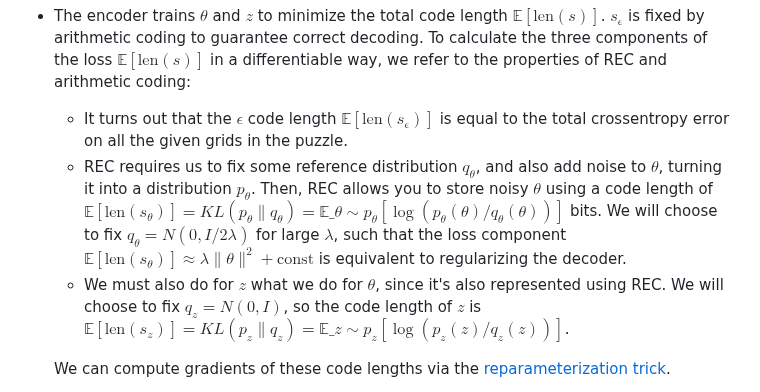
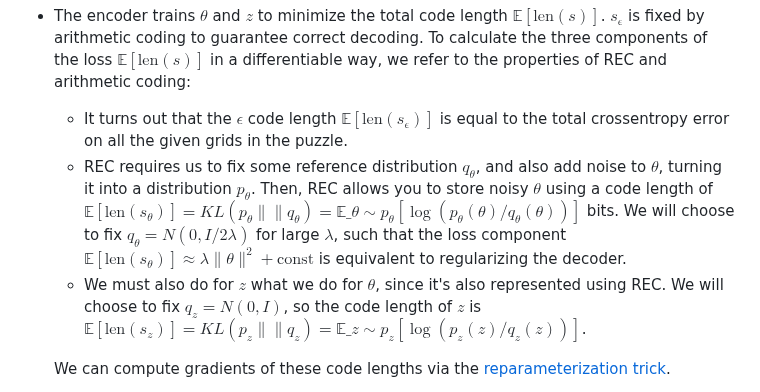
Before and after one commit to iliao2345/iliao2345.github.io, a Markdown page: blog_posts/arc_agi_without_pretraining/arc_agi_without_pretraining.md, the part around the change. Rendered like a GitHub page.

Commit message:
Changed math rendering

```diff
--- a/blog_posts/arc_agi_without_pretraining/arc_agi_without_pretraining.md
+++ b/blog_posts/arc_agi_without_pretraining/arc_agi_without_pretraining.md
@@ -222,8 +222,8 @@ This restricted compression scheme uses [Relative Entropy Coding](https://arxiv.
 - The decoder runs $\theta = \text{REC-decode}(s_\theta)$, $z = \text{REC-decode}(s_z)$, $\text{logits} = \text{Neural-Net}(\theta, z)$, and $x=\text{Arithmetic-decode}(s_\epsilon, \text{logits})$.
 - The encoder trains $\theta$ and $z$ to minimize the total code length $\mathbb{E}[\text{len}(s)]$. $s_\epsilon$ is fixed by arithmetic coding to guarantee correct decoding. To calculate the three components of the loss $\mathbb{E}[\text{len}(s)]$ in a differentiable way, we refer to the properties of REC and arithmetic coding:
 	- It turns out that the $\epsilon$ code length $\mathbb{E}[\text{len}(s_\epsilon)]$ is equal to the total crossentropy error on all the given grids in the puzzle.
-	- REC requires us to fix some reference distribution $q_\theta$, and also add noise to $\theta$, turning it into a distribution $p_\theta$. Then, REC allows you to store noisy $\theta$ using a code length of $\mathbb{E}[\text{len}(s_\theta)] = KL(p_\theta\parallel q_\theta) = \mathbb{E}\_{\theta \sim p_\theta} [\log (p_\theta(\theta) / q_\theta(\theta))]$ bits. We will choose to fix $q_\theta = N(0, I/2\lambda)$ for large $\lambda$, such that the loss component $\mathbb{E}[\text{len}(s_\theta)] \approx \lambda \parallel \theta\parallel^2 + \text{const}$ is equivalent to regularizing the decoder.
-	- We must also do for $z$ what we do for $\theta$, since it's also represented using REC. We will choose to fix $q_z = N(0,I)$, so the code length of $z$ is $\mathbb{E}[\text{len}(s_z)] = KL(p_z\parallel q_z) = \mathbb{E}\_{z \sim p_z} [\log (p_z(z) / q_z(z))]$.
+	- REC requires us to fix some reference distribution $q_\theta$, and also add noise to $\theta$, turning it into a distribution $p_\theta$. Then, REC allows you to store noisy $\theta$ using a code length of $\mathbb{E}[\text{len}(s_\theta)] = KL(p_\theta\|\| q_\theta) = \mathbb{E}\_{\theta \sim p_\theta} [\log (p_\theta(\theta) / q_\theta(\theta))]$ bits. We will choose to fix $q_\theta = N(0, I/2\lambda)$ for large $\lambda$, such that the loss component $\mathbb{E}[\text{len}(s_\theta)] \approx \lambda \| \theta\|^2 + \text{const}$ is equivalent to regularizing the decoder.
+	- We must also do for $z$ what we do for $\theta$, since it's also represented using REC. We will choose to fix $q_z = N(0,I)$, so the code length of $z$ is $\mathbb{E}[\text{len}(s_z)] = KL(p_z\|\| q_z) = \mathbb{E}\_{z \sim p_z} [\log (p_z(z) / q_z(z))]$.
 
    We can compute gradients of these code lengths via the [reparameterization trick](https://arxiv.org/abs/1312.6114).
 
```
